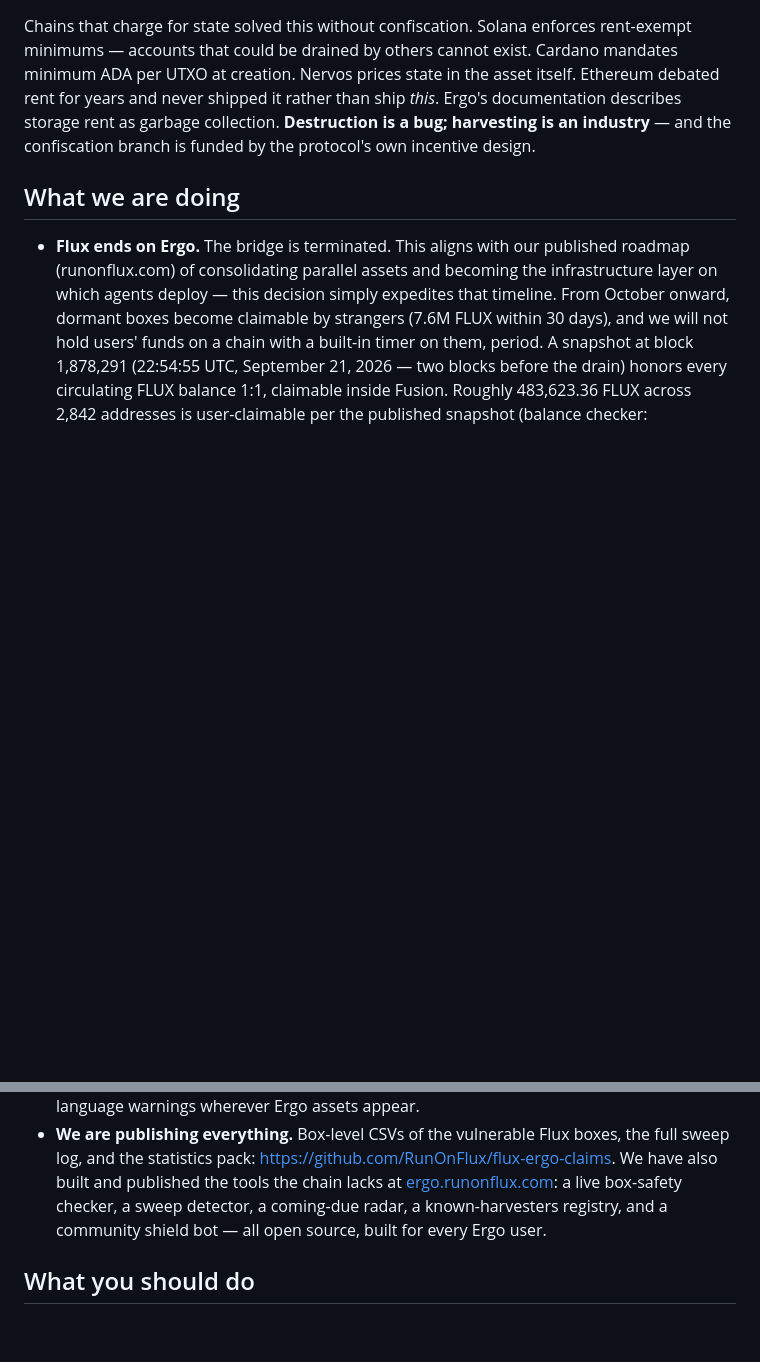
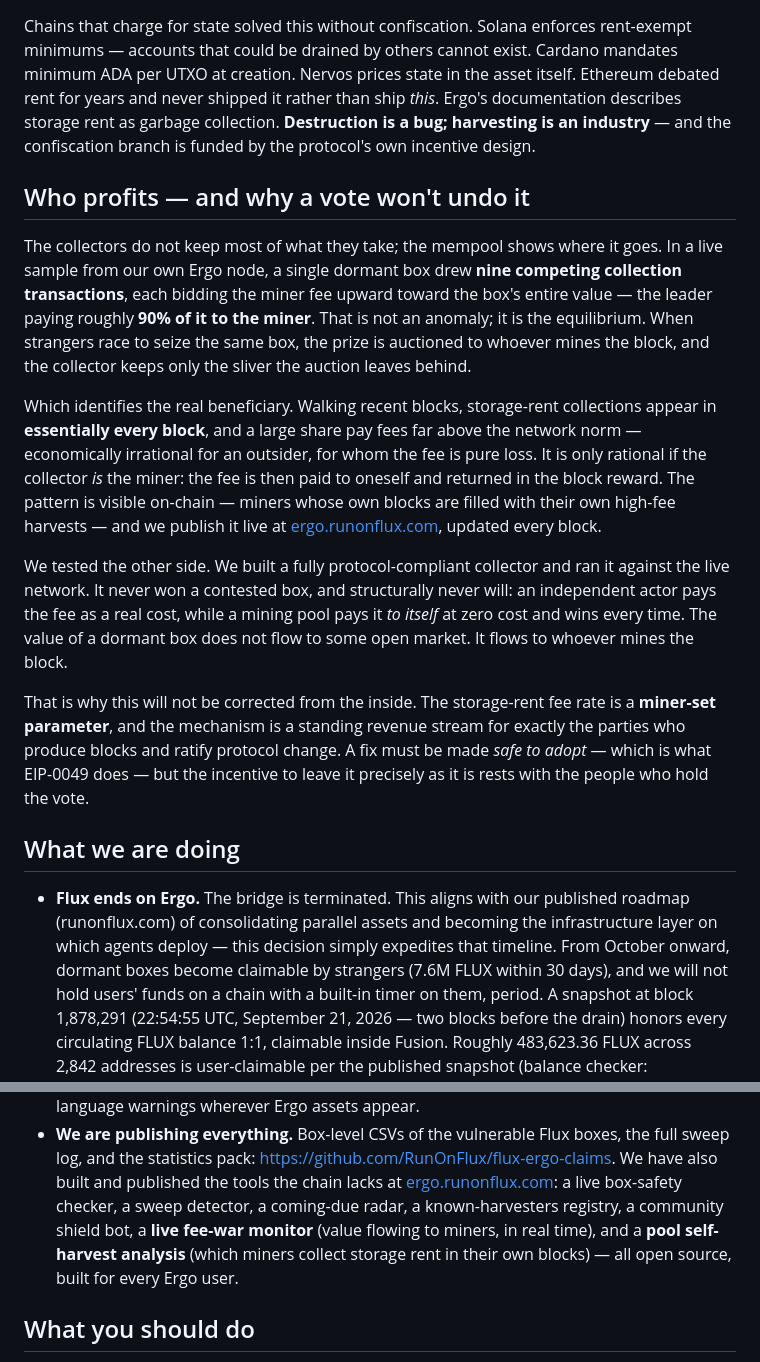
Before and after one commit to RunOnFlux/flux-ergo-claims, a Markdown page: content/article.md, 2 parts joined by grey strips. Rendered like a GitHub page; blank space fills up the shorter version.

Commit message:
content: add governance-capture section + live evidence (miners profit, can't be voted away) to storage-rent article

```diff
--- a/content/article.md
+++ b/content/article.md
@@ -141,6 +141,32 @@ ship *this*. Ergo's documentation describes storage rent as garbage collection.
 harvesting is an industry** — and the confiscation branch is funded by the protocol's own incentive
 design.
 
+## Who profits — and why a vote won't undo it
+
+The collectors do not keep most of what they take; the mempool shows where it goes. In a live sample
+from our own Ergo node, a single dormant box drew **nine competing collection transactions**, each
+bidding the miner fee upward toward the box's entire value — the leader paying roughly **90% of it to
+the miner**. That is not an anomaly; it is the equilibrium. When strangers race to seize the same box,
+the prize is auctioned to whoever mines the block, and the collector keeps only the sliver the auction
+leaves behind.
+
+Which identifies the real beneficiary. Walking recent blocks, storage-rent collections appear in
+**essentially every block**, and a large share pay fees far above the network norm — economically
+irrational for an outsider, for whom the fee is pure loss. It is only rational if the collector *is*
+the miner: the fee is then paid to oneself and returned in the block reward. The pattern is visible
+on-chain — miners whose own blocks are filled with their own high-fee harvests — and we publish it
+live at [ergo.runonflux.com](https://ergo.runonflux.com), updated every block.
+
+We tested the other side. We built a fully protocol-compliant collector and ran it against the live
+network. It never won a contested box, and structurally never will: an independent actor pays the fee
+as a real cost, while a mining pool pays it *to itself* at zero cost and wins every time. The value of
+a dormant box does not flow to some open market. It flows to whoever mines the block.
+
+That is why this will not be corrected from the inside. The storage-rent fee rate is a **miner-set
+parameter**, and the mechanism is a standing revenue stream for exactly the parties who produce blocks
+and ratify protocol change. A fix must be made *safe to adopt* — which is what EIP-0049 does — but the
+incentive to leave it precisely as it is rests with the people who hold the vote.
+
 ## What we are doing
 
 - **Flux ends on Ergo.** The bridge is terminated. This aligns with our published roadmap
@@ -163,8 +189,10 @@ design.
 - **We are publishing everything.** Box-level CSVs of the vulnerable Flux boxes, the full sweep log, and
   the statistics pack: https://github.com/RunOnFlux/flux-ergo-claims. We have also built and published
   the tools the chain lacks at [ergo.runonflux.com](https://ergo.runonflux.com): a live box-safety
-  checker, a sweep detector, a coming-due radar, a known-harvesters registry, and a community shield
-  bot — all open source, built for every Ergo user.
+  checker, a sweep detector, a coming-due radar, a known-harvesters registry, a community shield
+  bot, a **live fee-war monitor** (value flowing to miners, in real time), and a **pool self-harvest
+  analysis** (which miners collect storage rent in their own blocks) — all open source, built for
+  every Ergo user.
 
 ## What you should do
 
```
